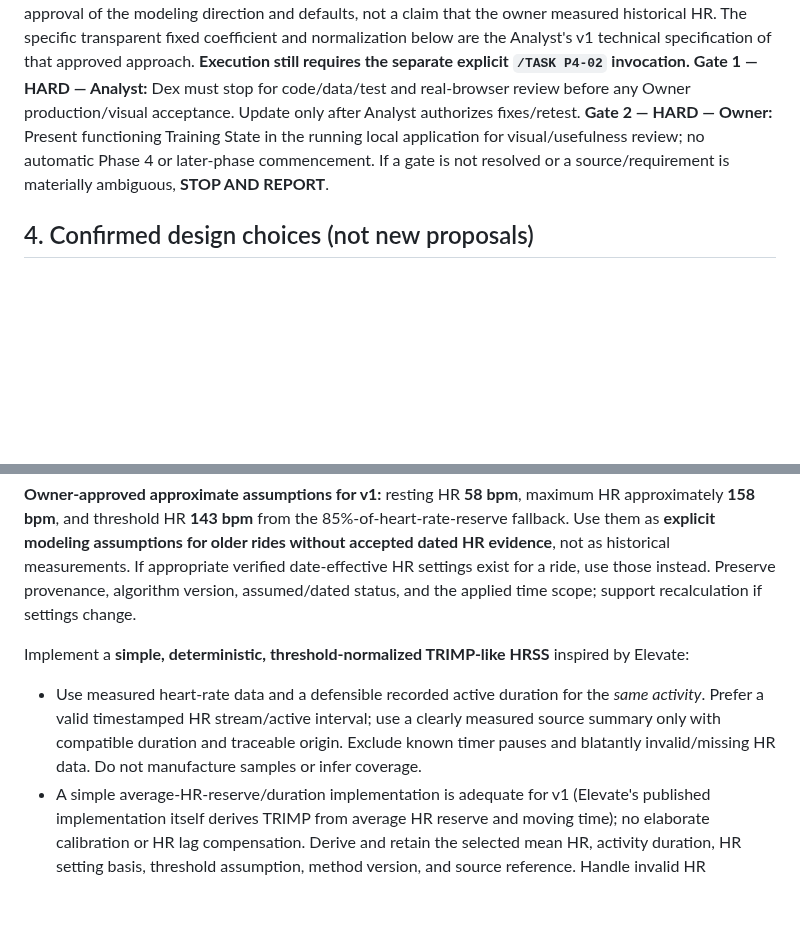
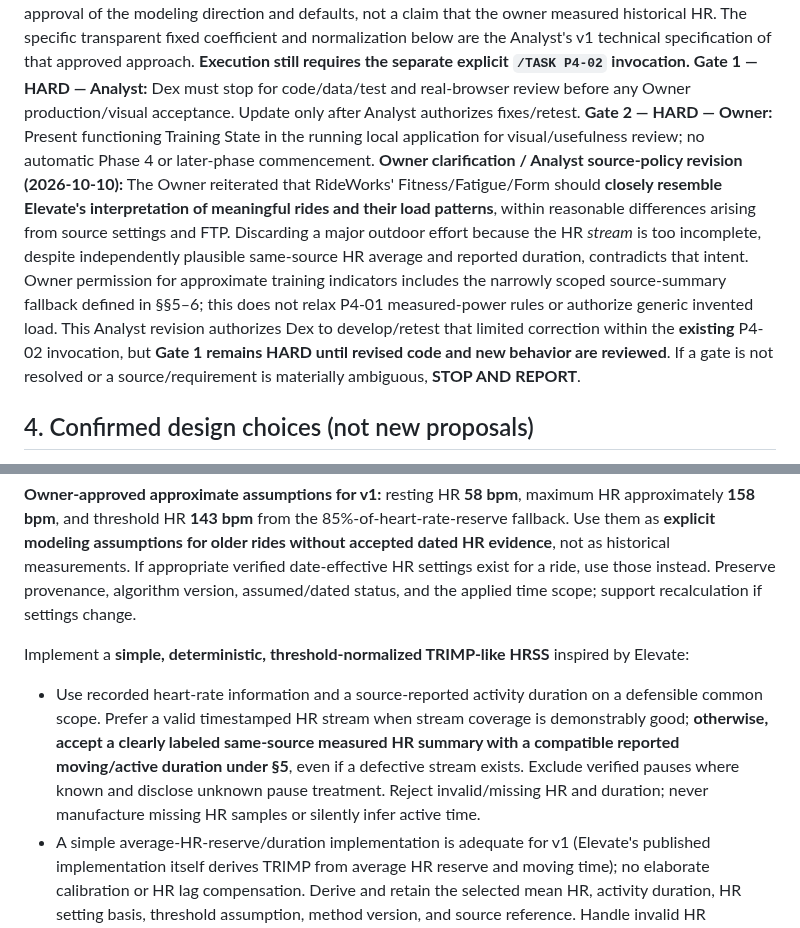
Before and after one commit to k14krug/my_strava, a Markdown page: docs/tasks/P4-02.md, 2 parts joined by grey strips. GitHub-like rendering; blank space fills up the shorter version.

```diff
--- a/docs/tasks/P4-02.md
+++ b/docs/tasks/P4-02.md
@@ -23,6 +23,7 @@ Deliver a practical Training State experience answering **Where am I now, relati
 **Gate 0 — HARD — Owner (RESOLVED 2026-10-09):** The Owner accepted the practical Elevate-style HRSS approach, knowingly applying approximately 58 bpm resting HR / 158 bpm maximum HR as **retrospective modeling assumptions**, with 143 bpm threshold inferred from the stated fallback, where better dated HR evidence is absent. Qualified measured power remains first choice; HR-based stress is preferred to **materially partial** power when HR coverage is suitable. This is approval of the modeling direction and defaults, not a claim that the owner measured historical HR. The specific transparent fixed coefficient and normalization below are the Analyst's v1 technical specification of that approved approach. **Execution still requires the separate explicit `/TASK P4-02` invocation.**
 **Gate 1 — HARD — Analyst:** Dex must stop for code/data/test and real-browser review before any Owner production/visual acceptance. Update only after Analyst authorizes fixes/retest.
 **Gate 2 — HARD — Owner:** Present functioning Training State in the running local application for visual/usefulness review; no automatic Phase 4 or later-phase commencement.
+**Owner clarification / Analyst source-policy revision (2026-10-10):** The Owner reiterated that RideWorks' Fitness/Fatigue/Form should **closely resemble Elevate's interpretation of meaningful rides and their load patterns**, within reasonable differences arising from source settings and FTP. Discarding a major outdoor effort because the HR *stream* is too incomplete, despite independently plausible same-source HR average and reported duration, contradicts that intent. Owner permission for approximate training indicators includes the narrowly scoped source-summary fallback defined in §§5–6; this does not relax P4-01 measured-power rules or authorize generic invented load. This Analyst revision authorizes Dex to develop/retest that limited correction within the **existing** P4-02 invocation, but **Gate 1 remains HARD until revised code and new behavior are reviewed**.
 If a gate is not resolved or a source/requirement is materially ambiguous, **STOP AND REPORT**.
 
 ## 4. Confirmed design choices (not new proposals)
@@ -54,7 +55,7 @@ For each recorded ride, preserve source candidate values separately and select *
 **Owner-approved approximate assumptions for v1:** resting HR **58 bpm**, maximum HR approximately **158 bpm**, and threshold HR **143 bpm** from the 85%-of-heart-rate-reserve fallback. Use them as **explicit modeling assumptions for older rides without accepted dated HR evidence**, not as historical measurements. If appropriate verified date-effective HR settings exist for a ride, use those instead. Preserve provenance, algorithm version, assumed/dated status, and the applied time scope; support recalculation if settings change.
 
 Implement a **simple, deterministic, threshold-normalized TRIMP-like HRSS** inspired by Elevate:
-- Use measured heart-rate data and a defensible recorded active duration for the *same activity*. Prefer a valid timestamped HR stream/active interval; use a clearly measured source summary only with compatible duration and traceable origin. Exclude known timer pauses and blatantly invalid/missing HR data. Do not manufacture samples or infer coverage.
+- Use recorded heart-rate information and a source-reported activity duration on a defensible common scope. Prefer a valid timestamped HR stream when stream coverage is demonstrably good; **otherwise, accept a clearly labeled same-source measured HR summary with a compatible reported moving/active duration under §5**, even if a defective stream exists. Exclude verified pauses where known and disclose unknown pause treatment. Reject invalid/missing HR and duration; never manufacture missing HR samples or silently infer active time.
 - A simple average-HR-reserve/duration implementation is adequate for v1 (Elevate's published implementation itself derives TRIMP from average HR reserve and moving time); no elaborate calibration or HR lag compensation. Derive and retain the selected mean HR, activity duration, HR setting basis, threshold assumption, method version, and source reference. Handle invalid HR settings/recording by returning unavailable.
 - **Analyst-specified reproducible v1 recipe:** 100 HR stress points correspond to one hour at the assumed threshold. With measured mean HR and active seconds on a common valid scope, define `r = (mean_hr - resting_hr) / (max_hr - resting_hr)` and `r_thr = (threshold_hr - resting_hr) / (max_hr - resting_hr)`. Compute `HRSS = 100 * (active_seconds / 3600) * (r * exp(1.92*r)) / (r_thr * exp(1.92*r_thr))`. This uses a **fixed coefficient 1.92 as a modeling constant**, not as an assumption about the rider's sex/gender, and is *inspired by*, not guaranteed identical to, Elevate across configurations. Validate finite inputs, `resting_hr < mean_hr < max_hr`, `0 < r_thr < 1`, and positive active duration; invalid/insufficient evidence means unavailable. Record coefficient, HR source/coverage, duration choice, parameter context and method version. Synthetic verification should check one hour exactly at 143 bpm gives about 100 HRSS (before any rounding).
 - **Historical applicability (Owner-approved):** Deliberately apply the 58/158/143 figures as a *stable retrospective assumption set* on older HR recordings lacking accepted dated settings. Do **not** assert these were measured at each historical date, or apply them to alter historical FTP or source evidence. When genuine applicable dated settings later become available, recalculate with clear version/provenance change.
```
Also changed, not shown: other parts of docs/tasks/P4-02.md (+5 -5 lines).
